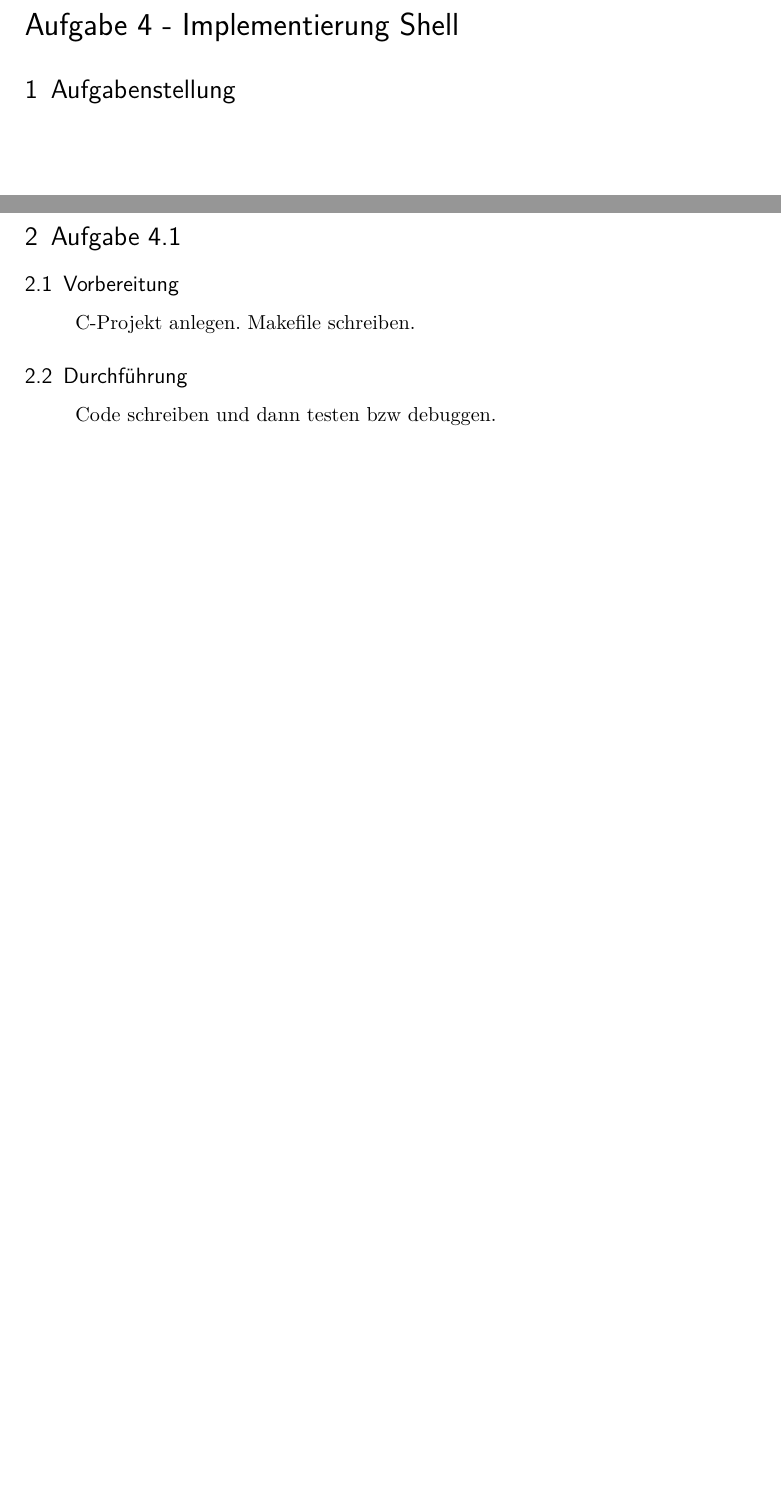
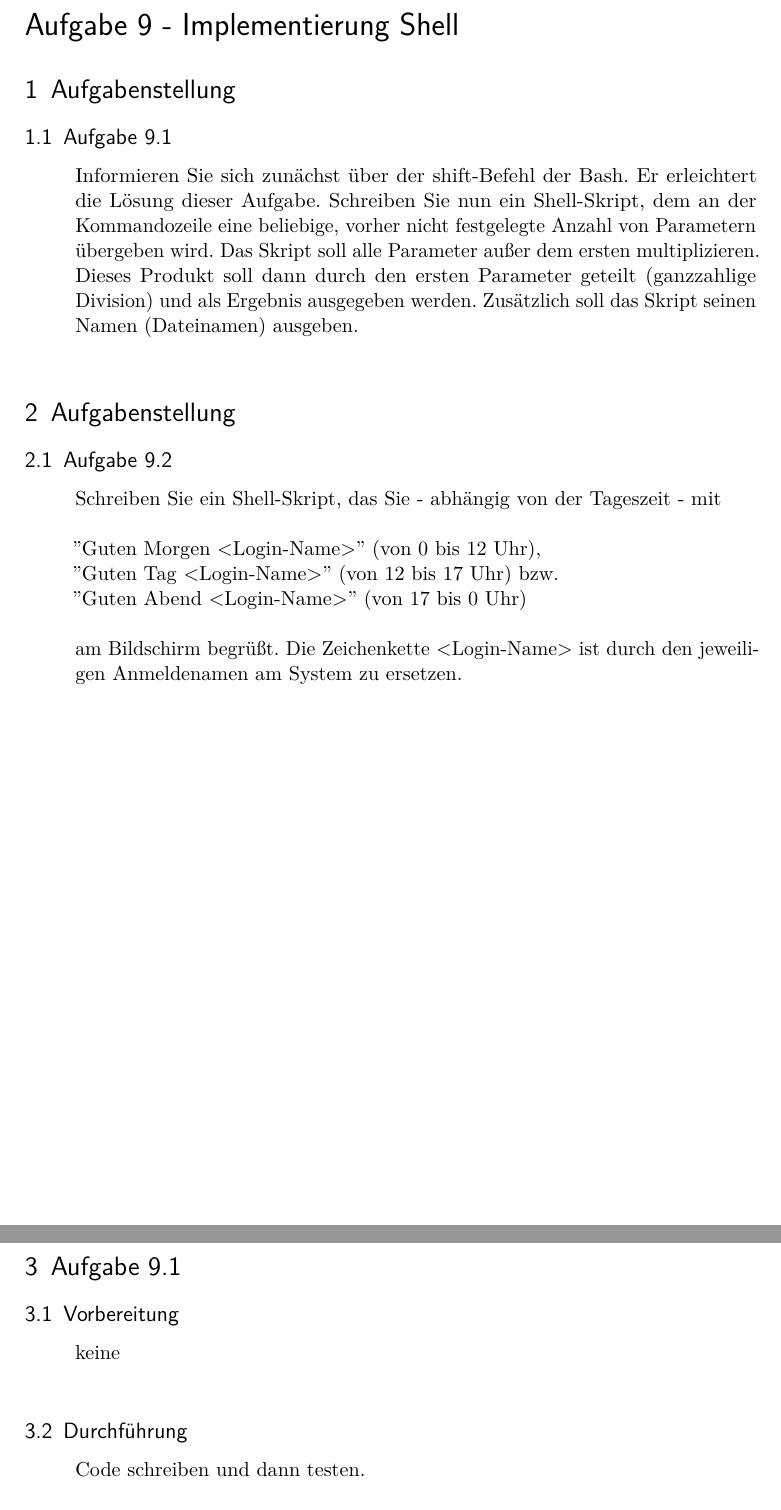
Before and after one commit to griff3n/betsys, a LaTeX document (Protokoll/Template.tex, which reads Protokoll/content/Auswertung.tex): two parts of pages 3 and 4 of 4 before the commit and two parts of pages 3 and 4 of 5 after it, joined at a grey line, cut so that both start at the same text, the shorter picture padded with empty space. Compiled offline with pdfLaTeX; an older LaTeX class or package is replaced by its successor.

Commit message:
Latex fertig

```diff
--- a/Protokoll/content/Auswertung.tex
+++ b/Protokoll/content/Auswertung.tex
@@ -1,21 +1,31 @@
 \newpage
 
-\paragraph{\LARGE Aufgabe 4 - Implementierung Shell}
+\paragraph{\LARGE Aufgabe 9 - Implementierung Shell}
 
 \section{Aufgabenstellung}
-	\begin{quote}
+	\subsection{Aufgabe 9.1}
+		\begin{quote}
+			Informieren Sie sich zun\"achst \"uber der shift-Befehl der Bash. Er erleichtert die L\"osung dieser Aufgabe. Schreiben Sie nun ein Shell-Skript, dem an der Kommandozeile eine beliebige, vorher nicht festgelegte Anzahl von Parametern \"ubergeben wird. Das Skript soll alle Parameter au\ss er dem ersten multiplizieren. Dieses Produkt soll dann durch den ersten Parameter geteilt (ganzzahlige Division) und als Ergebnis ausgegeben werden. Zus\"atzlich soll das Skript seinen Namen (Dateinamen) ausgeben.\\
+		\end{quote}
 
-	\end{quote}
+\section{Aufgabenstellung}
+	\subsection{Aufgabe 9.2}
+		\begin{quote}
+			Schreiben Sie ein Shell-Skript, das Sie - abh\"angig von der Tageszeit - mit\\ \\
+			''Guten Morgen <Login-Name>'' (von 0 bis 12 Uhr),\\
+			''Guten Tag <Login-Name>'' (von 12 bis 17 Uhr) bzw.\\
+			''Guten Abend <Login-Name>'' (von 17 bis 0 Uhr)\\ \\
+			am Bildschirm begr\"u\ss t. Die Zeichenkette <Login-Name> ist durch den jeweiligen Anmeldenamen am System zu ersetzen.\\
+		\end{quote}
 \newpage
-\section{Aufgabe 4.1}
+\section{Aufgabe 9.1}
 	\subsection{Vorbereitung}
 		\begin{quote}
-			C-Projekt anlegen.
-			Makefile schreiben.
+			keine\\
 		\end{quote}
 	\subsection{Durchführung}
 		\begin{quote}
-			Code schreiben und dann testen bzw debuggen.
+			Code schreiben und dann testen.\\
 		\end{quote}
 	\subsection{Fazit}
 		\begin{quote}
```
Also changed, not shown: Protokoll_9.pdf (added), src/README.txt (deleted), Protokoll/content/Auswertung.tex (12 more changed lines), 2 other files.
